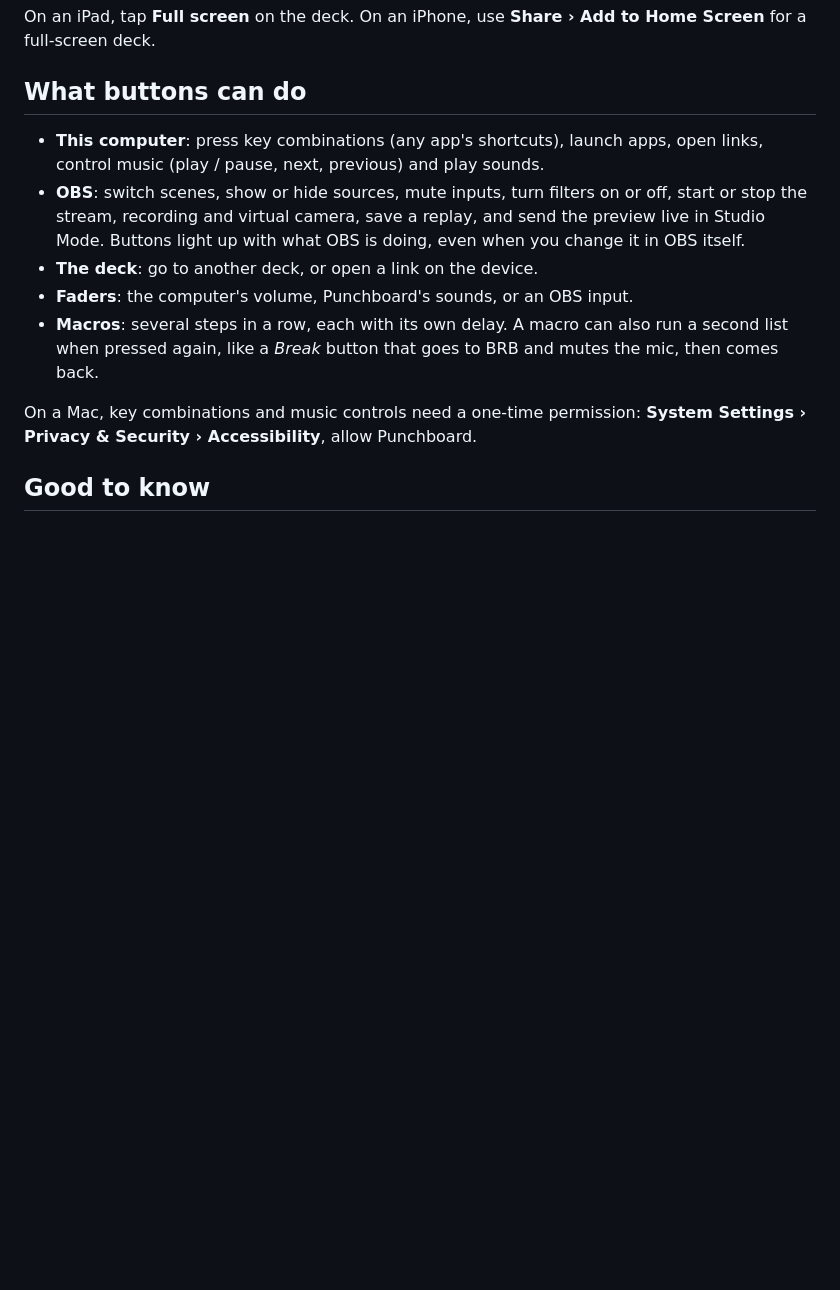
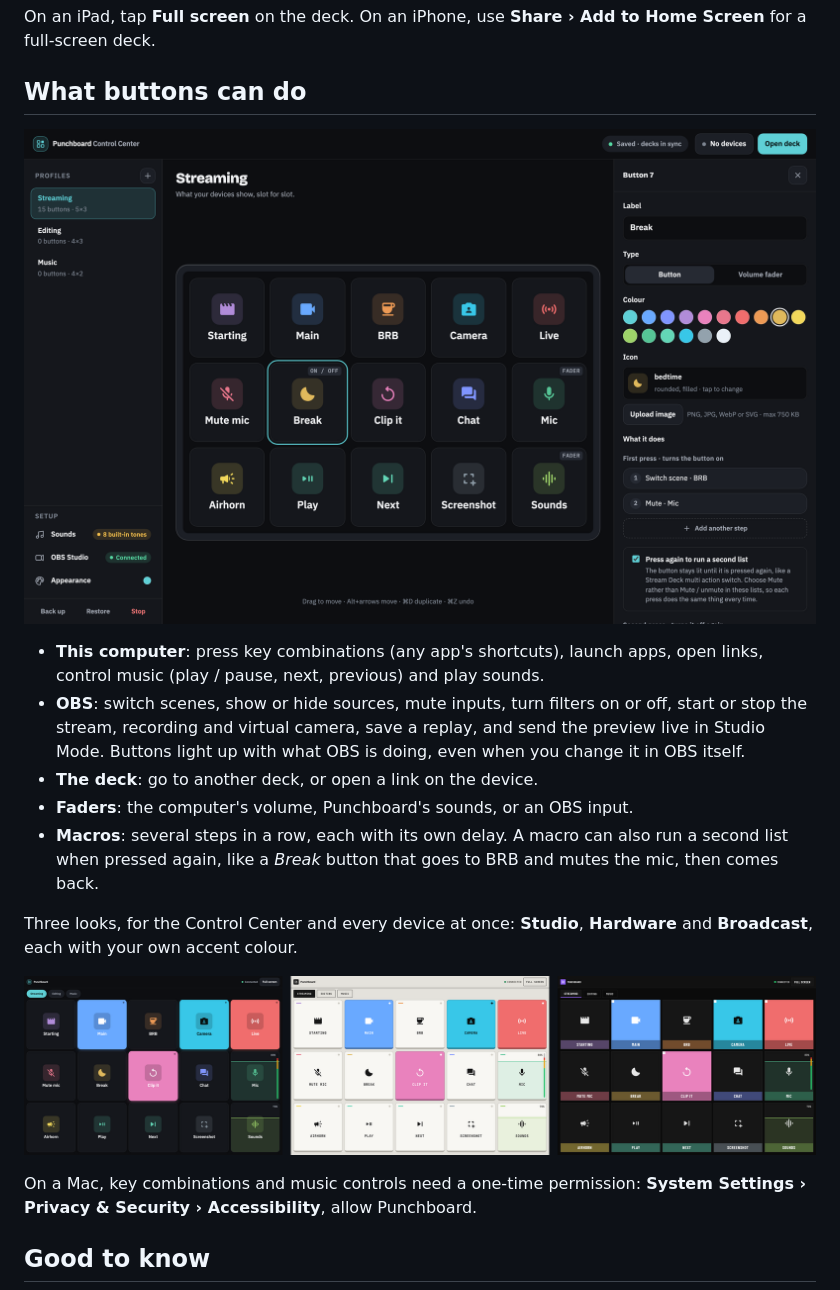
Before and after one commit to GH-Jaider/punchboard, a Markdown page: README.md, the part around the change printed below. Rendered like a GitHub page; pictures changed too: docs/images/control-center.png (added), docs/images/themes.png (added); blank space fills up the shorter version.

Commit message:
README: screenshots of a deck, the Control Center and the three themes

```diff
--- a/README.md
+++ b/README.md
@@ -26,11 +28,17 @@ On an iPad, tap **Full screen** on the deck. On an iPhone, use **Share › Add t
 
 ## What buttons can do
 
+<p align="center"><img src="docs/images/control-center.png" alt="The Control Center on the computer: the deck in the middle, the selected Break button's steps on the right" width="820"></p>
+
 - **This computer**: press key combinations (any app's shortcuts), launch apps, open links, control music (play / pause, next, previous) and play sounds.
 - **OBS**: switch scenes, show or hide sources, mute inputs, turn filters on or off, start or stop the stream, recording and virtual camera, save a replay, and send the preview live in Studio Mode. Buttons light up with what OBS is doing, even when you change it in OBS itself.
 - **The deck**: go to another deck, or open a link on the device.
 - **Faders**: the computer's volume, Punchboard's sounds, or an OBS input.
 - **Macros**: several steps in a row, each with its own delay. A macro can also run a second list when pressed again, like a *Break* button that goes to BRB and mutes the mic, then comes back.
+
+Three looks, for the Control Center and every device at once: **Studio**, **Hardware** and **Broadcast**, each with your own accent colour.
+
+<p align="center"><img src="docs/images/themes.png" alt="The same deck in the Studio, Hardware and Broadcast themes" width="820"></p>
 
 On a Mac, key combinations and music controls need a one-time permission: **System Settings › Privacy & Security › Accessibility**, allow Punchboard.
 
```
Also changed, not shown: other parts of README.md (+2 -0 lines), docs/images/deck.png (added).
